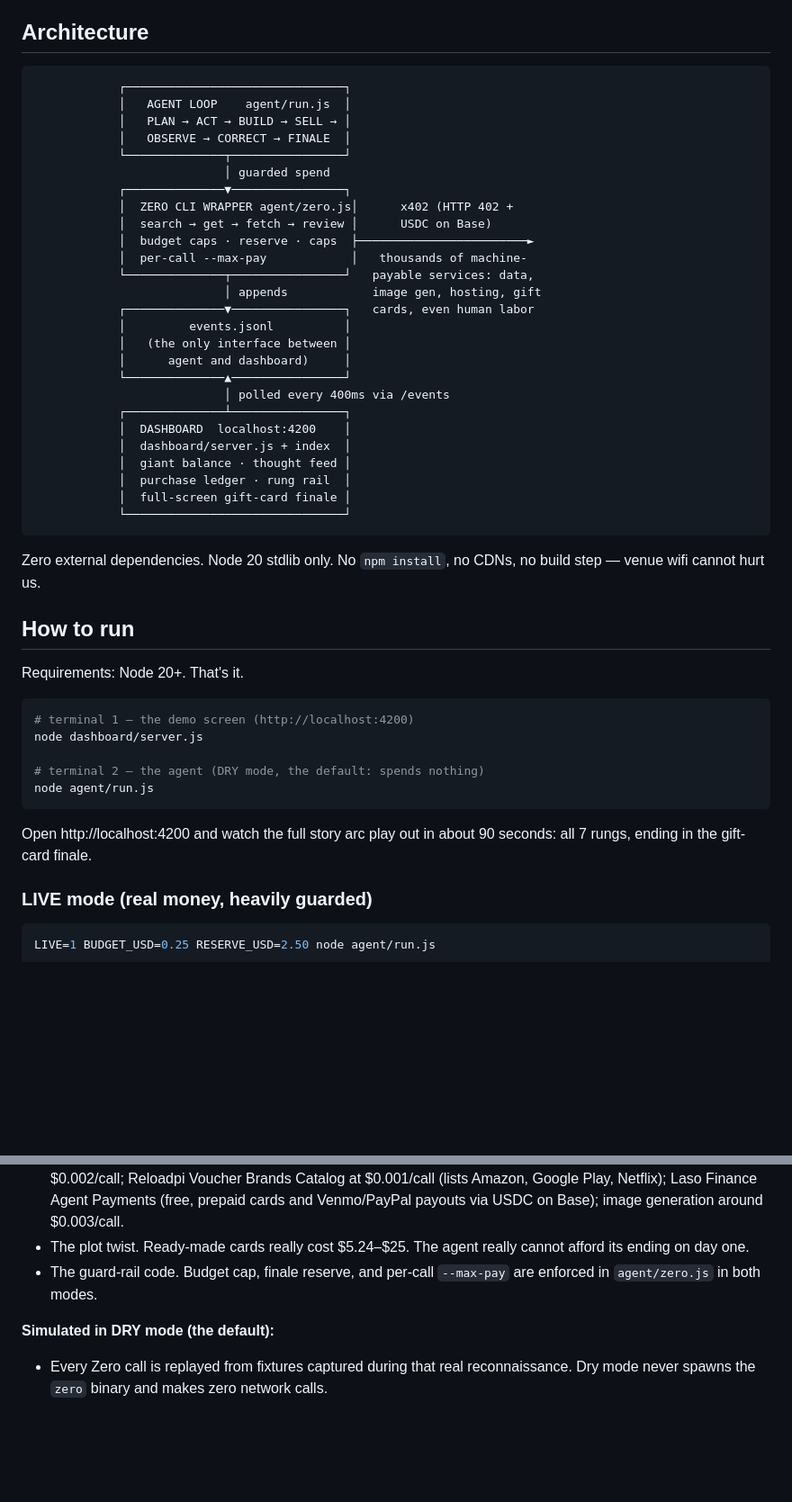
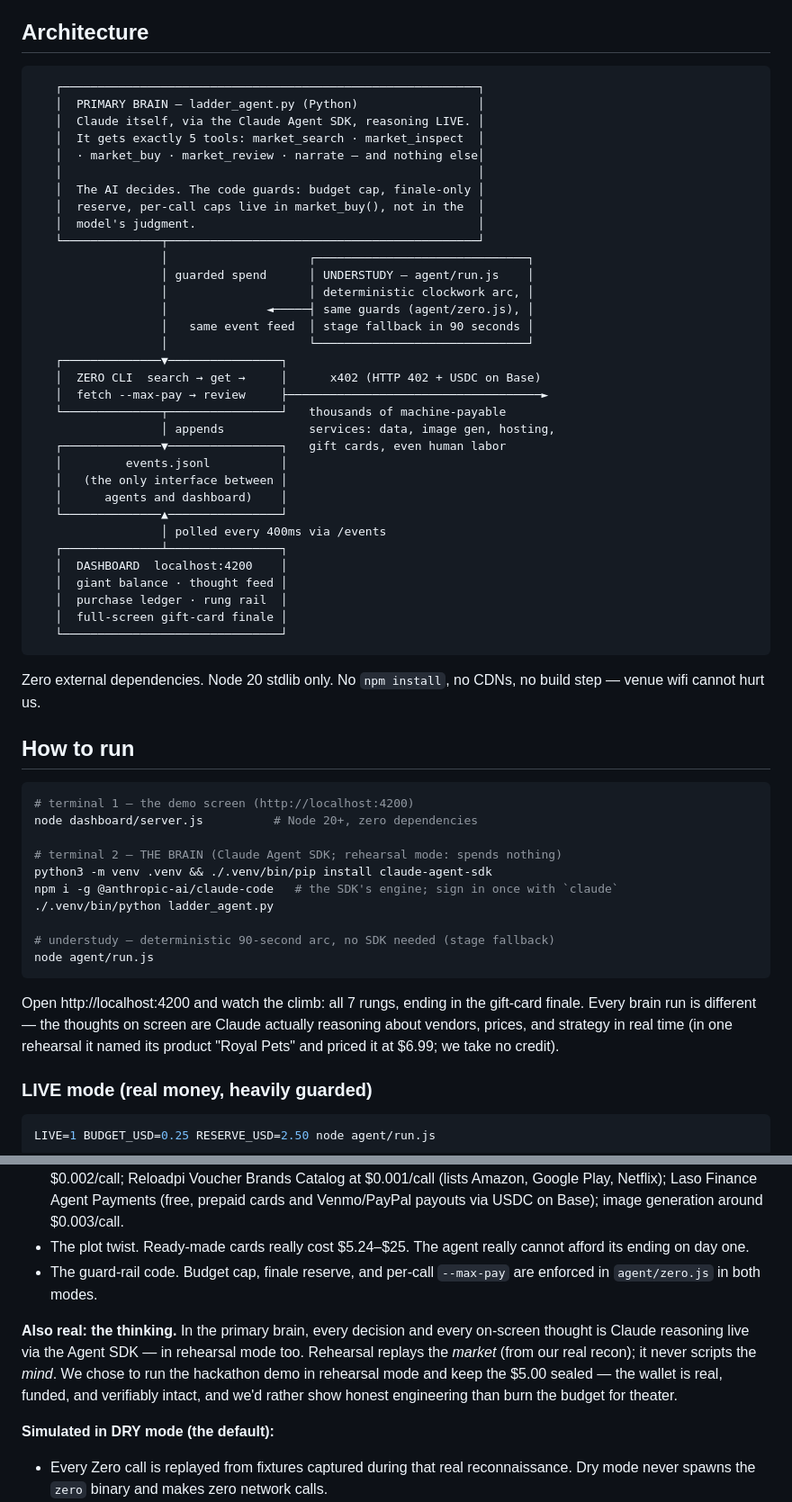
Before and after one commit to kattchh/loophackathon, a Markdown page: README.md, 2 parts joined by grey strips. Shown at 90% size. Drawn GitHub-style; blank space fills up the shorter version.

Commit message:
Docs: two-brain architecture, sealed-wallet honesty framing, final stage script
Co-Authored-By: Claude Opus 4.8 <noreply@anthropic.com>

````diff
--- a/README.md
+++ b/README.md
@@ -35,32 +35,39 @@ Seven rungs, rendered live on the dashboard as the agent climbs:
 ## Architecture
 
 ```
-            ┌───────────────────────────────┐
-            │   AGENT LOOP    agent/run.js  │
-            │   PLAN → ACT → BUILD → SELL → │
-            │   OBSERVE → CORRECT → FINALE  │
-            └──────────────┬────────────────┘
-                           │ guarded spend
-            ┌──────────────▼────────────────┐
-            │  ZERO CLI WRAPPER agent/zero.js│      x402 (HTTP 402 +
-            │  search → get → fetch → review │      USDC on Base)
-            │  budget caps · reserve · caps  ├────────────────────────►
-            │  per-call --max-pay            │   thousands of machine-
-            └──────────────┬────────────────┘   payable services: data,
-                           │ appends            image gen, hosting, gift
-            ┌──────────────▼────────────────┐   cards, even human labor
-            │         events.jsonl          │
-            │   (the only interface between │
-            │      agent and dashboard)     │
-            └──────────────▲────────────────┘
-                           │ polled every 400ms via /events
-            ┌──────────────┴────────────────┐
-            │  DASHBOARD  localhost:4200    │
-            │  dashboard/server.js + index  │
-            │  giant balance · thought feed │
-            │  purchase ledger · rung rail  │
-            │  full-screen gift-card finale │
-            └───────────────────────────────┘
+   ┌───────────────────────────────────────────────────────────┐
+   │  PRIMARY BRAIN — ladder_agent.py (Python)                 │
+   │  Claude itself, via the Claude Agent SDK, reasoning LIVE. │
+   │  It gets exactly 5 tools: market_search · market_inspect  │
+   │  · market_buy · market_review · narrate — and nothing else│
+   │                                                           │
+   │  The AI decides. The code guards: budget cap, finale-only │
+   │  reserve, per-call caps live in market_buy(), not in the  │
+   │  model's judgment.                                        │
+   └──────────────┬────────────────────────────────────────────┘
+                  │                    ┌──────────────────────────────┐
+                  │ guarded spend      │ UNDERSTUDY — agent/run.js    │
+                  │                    │ deterministic clockwork arc, │
+                  │              ◄─────┤ same guards (agent/zero.js), │
+                  │   same event feed  │ stage fallback in 90 seconds │
+                  │                    └──────────────────────────────┘
+   ┌──────────────▼────────────────┐
+   │  ZERO CLI  search → get →     │      x402 (HTTP 402 + USDC on Base)
+   │  fetch --max-pay → review     ├────────────────────────────────────►
+   └──────────────┬────────────────┘   thousands of machine-payable
+                  │ appends            services: data, image gen, hosting,
+   ┌──────────────▼────────────────┐   gift cards, even human labor
+   │         events.jsonl          │
+   │   (the only interface between │
+   │      agents and dashboard)    │
+   └──────────────▲────────────────┘
+                  │ polled every 400ms via /events
+   ┌──────────────┴────────────────┐
+   │  DASHBOARD  localhost:4200    │
+   │  giant balance · thought feed │
+   │  purchase ledger · rung rail  │
+   │  full-screen gift-card finale │
+   └───────────────────────────────┘
 ```
 
 Zero external dependencies. Node 20 stdlib only. No `npm install`, no CDNs,
@@ -68,18 +75,24 @@ no build step — venue wifi cannot hurt us.
 
 ## How to run
 
-Requirements: Node 20+. That's it.
-
 ```bash
 # terminal 1 — the demo screen (http://localhost:4200)
-node dashboard/server.js
+node dashboard/server.js          # Node 20+, zero dependencies
 
-# terminal 2 — the agent (DRY mode, the default: spends nothing)
+# terminal 2 — THE BRAIN (Claude Agent SDK; rehearsal mode: spends nothing)
+python3 -m venv .venv && ./.venv/bin/pip install claude-agent-sdk
+npm i -g @anthropic-ai/claude-code   # the SDK's engine; sign in once with `claude`
+./.venv/bin/python ladder_agent.py
+
+# understudy — deterministic 90-second arc, no SDK needed (stage fallback)
 node agent/run.js
 ```
 
-Open http://localhost:4200 and watch the full story arc play out in about
-90 seconds: all 7 rungs, ending in the gift-card finale.
+Open http://localhost:4200 and watch the climb: all 7 rungs, ending in the
+gift-card finale. Every brain run is different — the thoughts on screen are
+Claude actually reasoning about vendors, prices, and strategy in real time
+(in one rehearsal it named its product "Royal Pets" and priced it at $6.99;
+we take no credit).
 
 ### LIVE mode (real money, heavily guarded)
 
@@ -125,6 +138,13 @@ committed.
 - The guard-rail code. Budget cap, finale reserve, and per-call `--max-pay`
   are enforced in `agent/zero.js` in both modes.
 
+**Also real: the thinking.** In the primary brain, every decision and every
+on-screen thought is Claude reasoning live via the Agent SDK — in rehearsal
+mode too. Rehearsal replays the *market* (from our real recon); it never
+scripts the *mind*. We chose to run the hackathon demo in rehearsal mode and
+keep the $5.00 sealed — the wallet is real, funded, and verifiably intact,
+and we'd rather show honest engineering than burn the budget for theater.
+
 **Simulated in DRY mode (the default):**
 
 - Every Zero call is replayed from fixtures captured during that real
````
Also changed, not shown: other parts of README.md (+6 -1 lines), DEMO_SCRIPT.md (+27 -25 lines), DEVPOST.md (+22 -7 lines).
